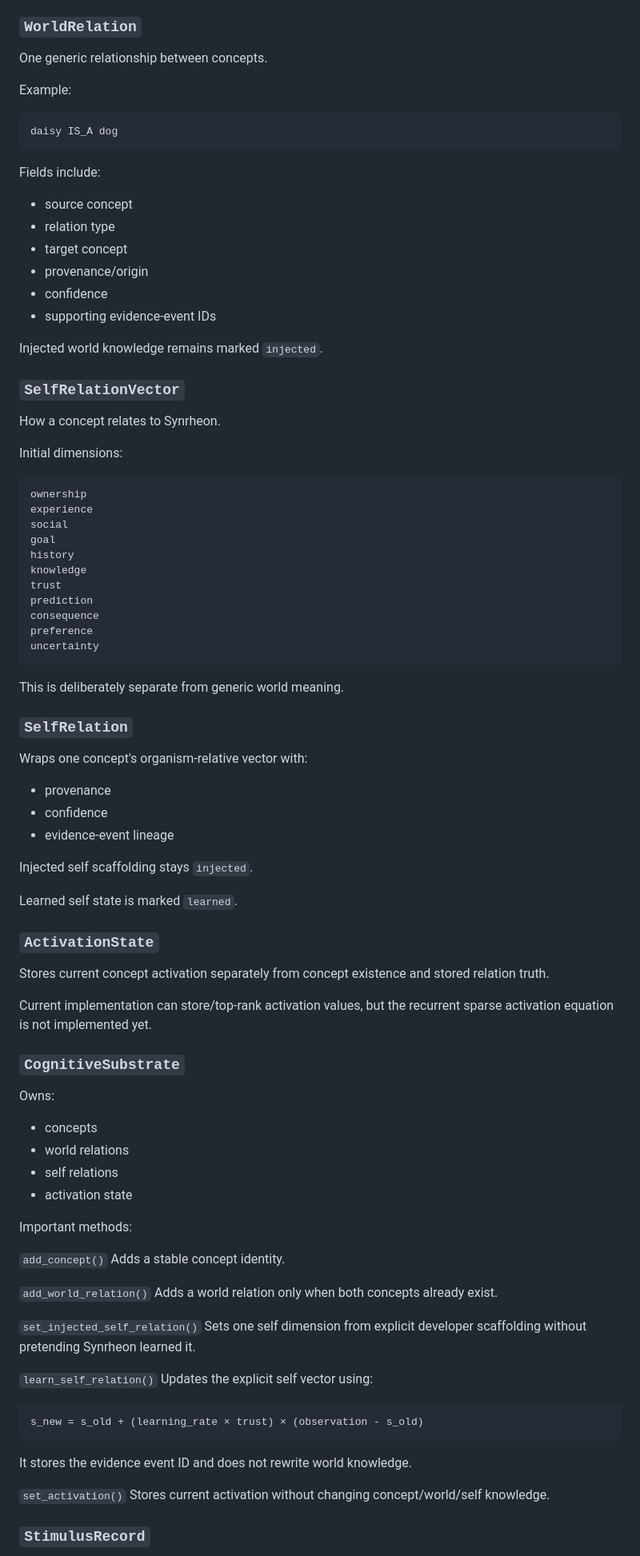
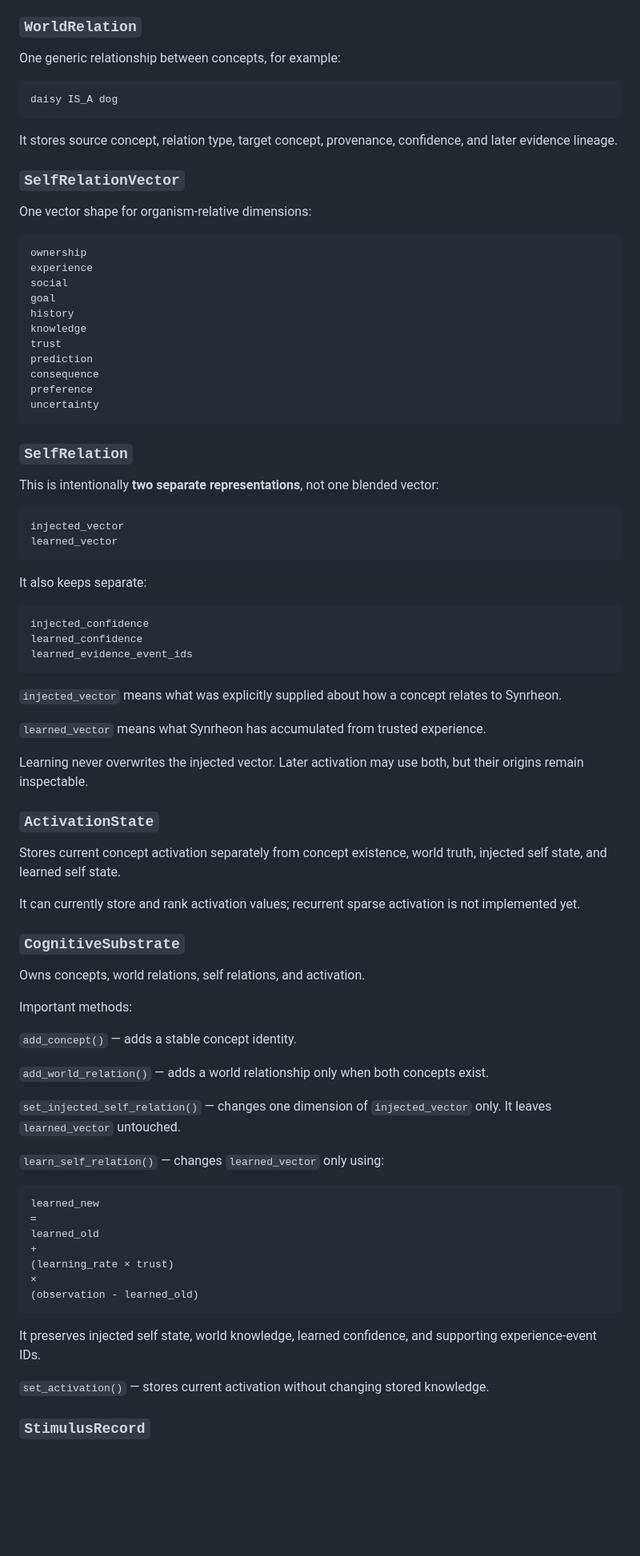
Before and after one commit to Logancarton/Synrheon, a Markdown page: docs/PROJECT_GUIDE.md, the part around one of its changes. Shown at 80% size. Drawn GitHub-style; blank space fills up the shorter version.

Commit message:
Explain permanent injected versus learned self vectors

````diff
--- a/docs/PROJECT_GUIDE.md
+++ b/docs/PROJECT_GUIDE.md
@@ -138,29 +126,17 @@ The concept identity is separate from word forms and from Synrheon's personal re
 
 ### `WorldRelation`
 
-One generic relationship between concepts.
-
-Example:
+One generic relationship between concepts, for example:
 
 ```text
 daisy IS_A dog
 ```
 
-Fields include:
-- source concept
-- relation type
-- target concept
-- provenance/origin
-- confidence
-- supporting evidence-event IDs
-
-Injected world knowledge remains marked `injected`.
+It stores source concept, relation type, target concept, provenance, confidence, and later evidence lineage.
 
 ### `SelfRelationVector`
 
-How a concept relates to Synrheon.
-
-Initial dimensions:
+One vector shape for organism-relative dimensions:
 
 ```text
 ownership
@@ -176,55 +152,62 @@ preference
 uncertainty
 ```
 
-This is deliberately separate from generic world meaning.
-
 ### `SelfRelation`
 
-Wraps one concept's organism-relative vector with:
-- provenance
-- confidence
-- evidence-event lineage
+This is intentionally **two separate representations**, not one blended vector:
 
-Injected self scaffolding stays `injected`.
+```text
+injected_vector
+learned_vector
+```
 
-Learned self state is marked `learned`.
+It also keeps separate:
+
+```text
+injected_confidence
+learned_confidence
+learned_evidence_event_ids
+```
+
+`injected_vector` means what was explicitly supplied about how a concept relates to Synrheon.
+
+`learned_vector` means what Synrheon has accumulated from trusted experience.
+
+Learning never overwrites the injected vector. Later activation may use both, but their origins remain inspectable.
 
 ### `ActivationState`
 
-Stores current concept activation separately from concept existence and stored relation truth.
+Stores current concept activation separately from concept existence, world truth, injected self state, and learned self state.
 
-Current implementation can store/top-rank activation values, but the recurrent sparse activation equation is not implemented yet.
+It can currently store and rank activation values; recurrent sparse activation is not implemented yet.
 
 ### `CognitiveSubstrate`
 
-Owns:
-- concepts
-- world relations
-- self relations
-- activation state
+Owns concepts, world relations, self relations, and activation.
 
 Important methods:
 
-`add_concept()`
-Adds a stable concept identity.
+`add_concept()` — adds a stable concept identity.
 
-`add_world_relation()`
-Adds a world relation only when both concepts already exist.
+`add_world_relation()` — adds a world relationship only when both concepts exist.
 
-`set_injected_self_relation()`
-Sets one self dimension from explicit developer scaffolding without pretending Synrheon learned it.
+`set_injected_self_relation()` — changes one dimension of `injected_vector` only. It leaves `learned_vector` untouched.
 
-`learn_self_relation()`
-Updates the explicit self vector using:
+`learn_self_relation()` — changes `learned_vector` only using:
 
 ```text
-s_new = s_old + (learning_rate × trust) × (observation - s_old)
+learned_new
+=
+learned_old
++
+(learning_rate × trust)
+×
+(observation - learned_old)
 ```
 
-It stores the evidence event ID and does not rewrite world knowledge.
+It preserves injected self state, world knowledge, learned confidence, and supporting experience-event IDs.
 
-`set_activation()`
-Stores current activation without changing concept/world/self knowledge.
+`set_activation()` — stores current activation without changing stored knowledge.
 
 ### `StimulusRecord`
 
````
Also changed, not shown: other parts of docs/PROJECT_GUIDE.md (+66 -189 lines).
